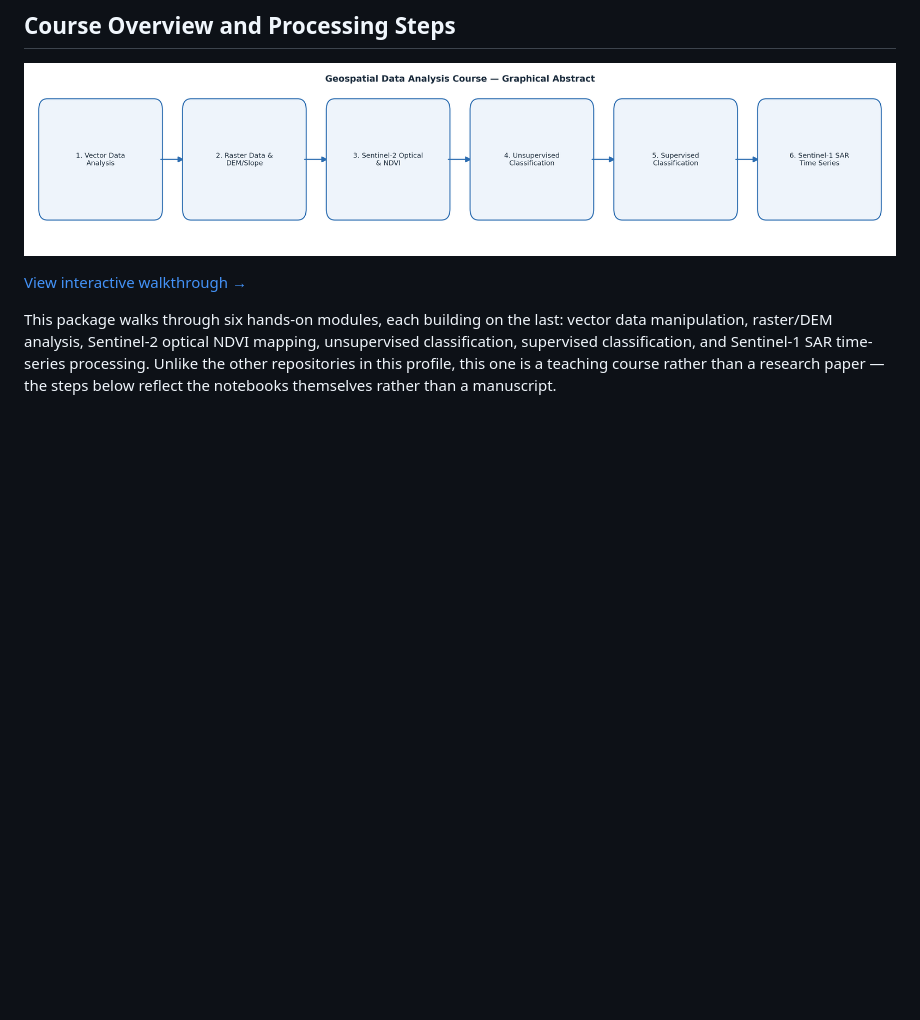
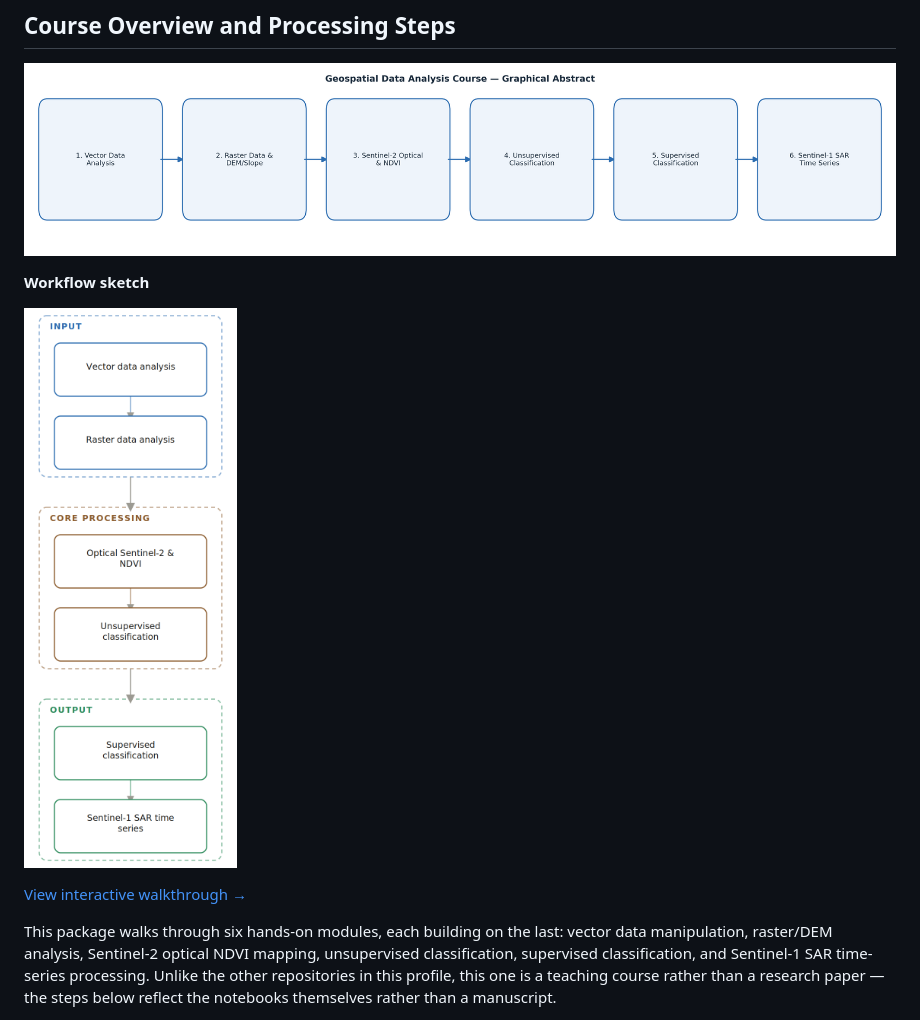
Before and after one commit to halilunaziru73-creator/Geospatial-data-analysis, a Markdown page: README.md, the part around the change. GitHub-like rendering; blank space fills up the shorter version.

Commit message:
Add workflow sketch diagram to README

```diff
--- a/README.md
+++ b/README.md
@@ -12,6 +12,10 @@ classification in Python and Google Earth Engine.
 ## Course Overview and Processing Steps
 
 ![Graphical Abstract](graphical_abstract.png)
+
+**Workflow sketch**
+
+![Workflow Sketch](workflow_sketch.png)
 
 [View interactive walkthrough →](https://halilunaziru73-creator.github.io/Geospatial-data-analysis/)
 
```
